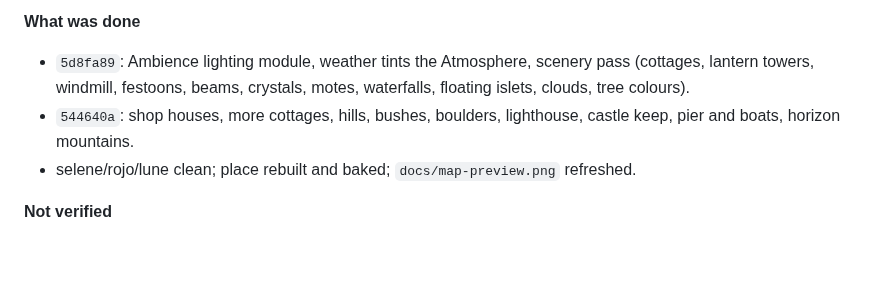
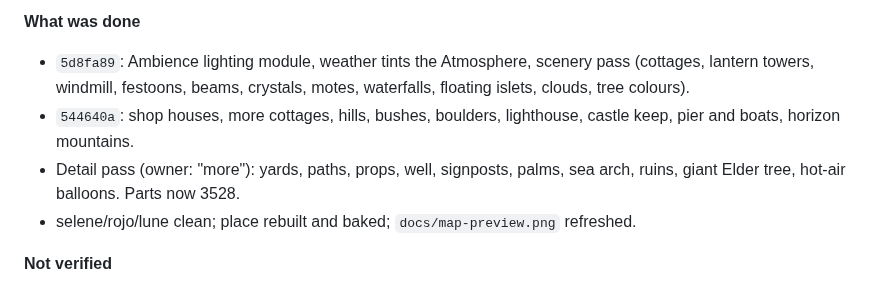
Before and after one commit to j77jznh99s-cell/family-hub-pro, a Markdown page: vault/Memory/Session Log.md, the part around the change. Rendered like a GitHub page; blank space fills up the shorter version.

```diff
--- a/vault/Memory/Session Log.md
+++ b/vault/Memory/Session Log.md
@@ -12,6 +12,7 @@ tags: [memory, log]
 **What was done**
 - `5d8fa89`: Ambience lighting module, weather tints the Atmosphere, scenery pass (cottages, lantern towers, windmill, festoons, beams, crystals, motes, waterfalls, floating islets, clouds, tree colours).
 - `544640a`: shop houses, more cottages, hills, bushes, boulders, lighthouse, castle keep, pier and boats, horizon mountains.
+- Detail pass (owner: "more"): yards, paths, props, well, signposts, palms, sea arch, ruins, giant Elder tree, hot-air balloons. Parts now 3528.
 - selene/rojo/lune clean; place rebuilt and baked; `docs/map-preview.png` refreshed.
 
 **Not verified**
```
Also changed, not shown: vault/Projects/Sproutling Isles.md (+1 -0 lines).
